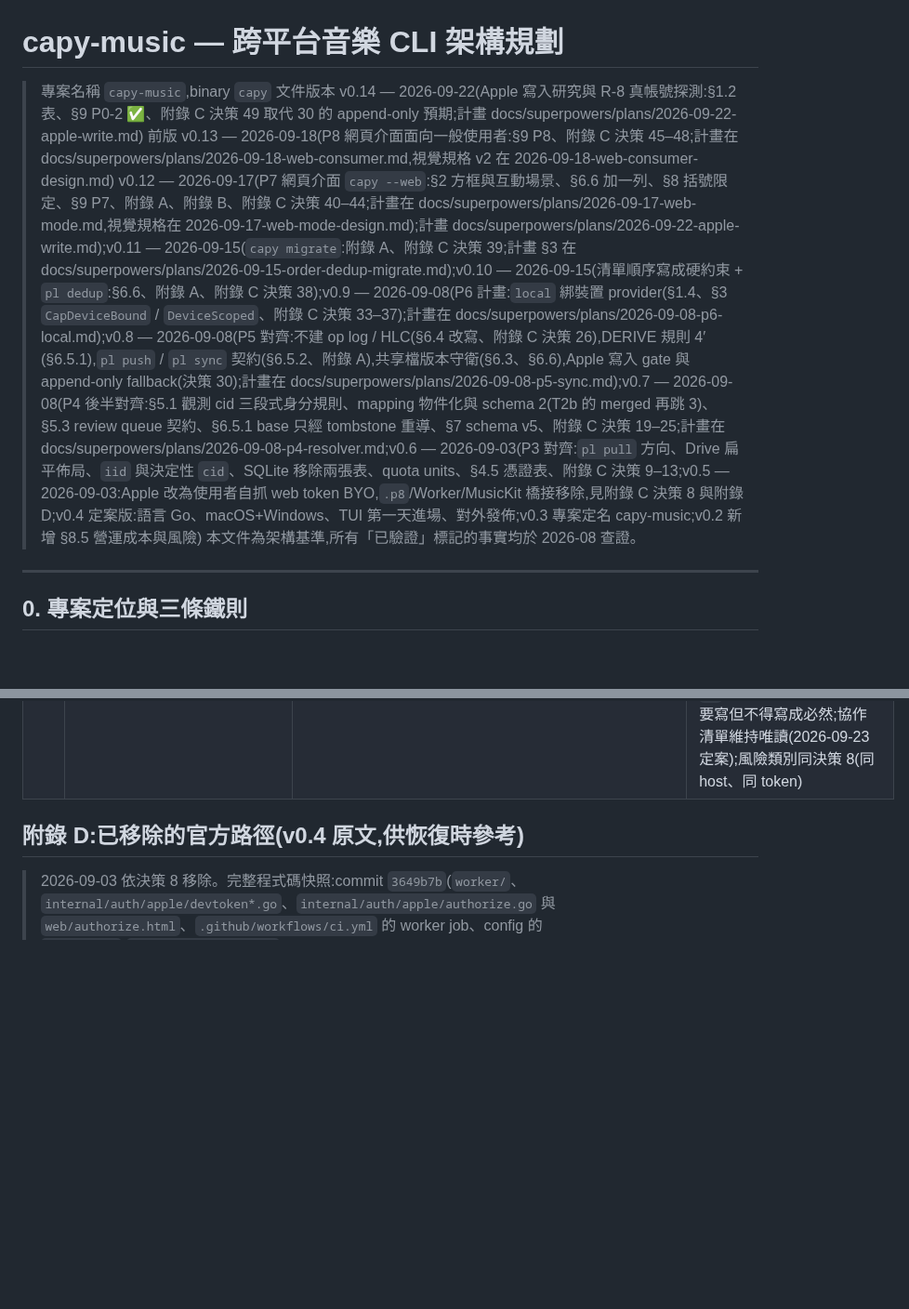
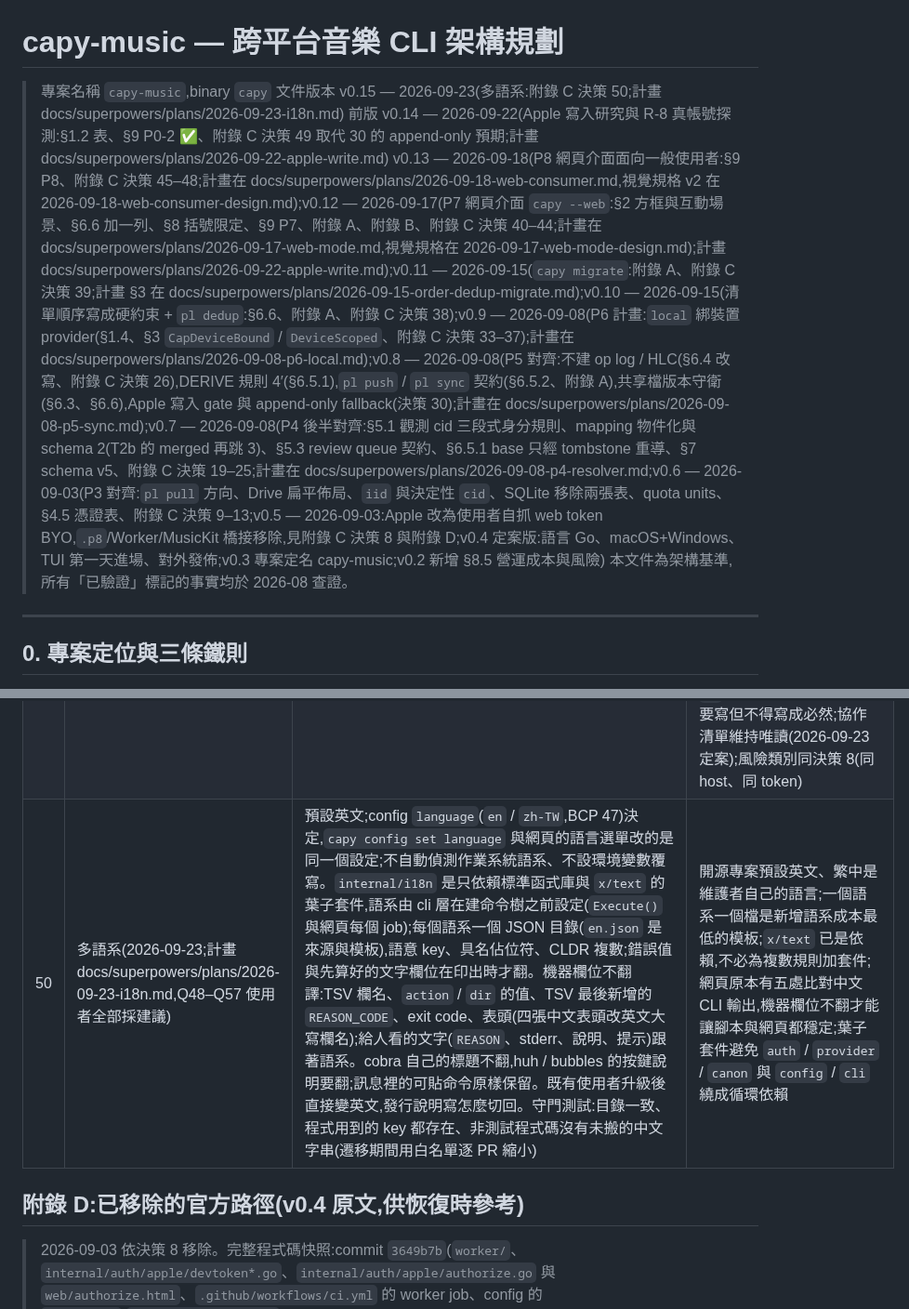
Before and after one commit to Tai-ch0802/capy-music, a Markdown page: docs/ARCHITECTURE.md, 2 parts joined by grey strips. Shown at 93% size. GitHub-like rendering; blank space fills up the shorter version.

Commit message:
docs(plan): i18n 計畫定案(Q48–Q57 全部採建議);ARCHITECTURE v0.15 附錄 C 決策 50
Co-Authored-By: Claude Opus 5.5 <noreply@anthropic.com>

```diff
--- a/docs/ARCHITECTURE.md
+++ b/docs/ARCHITECTURE.md
@@ -1,9 +1,9 @@
 # capy-music — 跨平台音樂 CLI 架構規劃
 
 > 專案名稱 `capy-music`,binary `capy`
-> 文件版本 v0.14 — 2026-09-22(Apple 寫入研究與 R-8 真帳號探測:§1.2 表、§9 P0-2 ✅、附錄 C 決策 49 取代 30 的 append-only 預期;計畫 docs/superpowers/plans/2026-09-22-apple-write.md)
-> 前版 v0.13 — 2026-09-18(P8 網頁介面面向一般使用者:§9 P8、附錄 C 決策 45–48;計畫在 docs/superpowers/plans/2026-09-18-web-consumer.md,視覺規格 v2 在 2026-09-18-web-consumer-design.md)
-> v0.12 — 2026-09-17(P7 網頁介面 `capy --web`:§2 方框與互動場景、§6.6 加一列、§8 括號限定、§9 P7、附錄 A、附錄 B、附錄 C 決策 40–44;計畫在 docs/superpowers/plans/2026-09-17-web-mode.md,視覺規格在 2026-09-17-web-mode-design.md);計畫 docs/superpowers/plans/2026-09-22-apple-write.md);v0.11 — 2026-09-15(`capy migrate`:附錄 A、附錄 C 決策 39;計畫 §3 在 docs/superpowers/plans/2026-09-15-order-dedup-migrate.md);v0.10 — 2026-09-15(清單順序寫成硬約束 + `pl dedup`:§6.6、附錄 A、附錄 C 決策 38);v0.9 — 2026-09-08(P6 計畫:`local` 綁裝置 provider(§1.4、§3 `CapDeviceBound` / `DeviceScoped`、附錄 C 決策 33–37);計畫在 docs/superpowers/plans/2026-09-08-p6-local.md);v0.8 — 2026-09-08(P5 對齊:不建 op log / HLC(§6.4 改寫、附錄 C 決策 26),DERIVE 規則 4′(§6.5.1),`pl push` / `pl sync` 契約(§6.5.2、附錄 A),共享檔版本守衛(§6.3、§6.6),Apple 寫入 gate 與 append-only fallback(決策 30);計畫在 docs/superpowers/plans/2026-09-08-p5-sync.md);v0.7 — 2026-09-08(P4 後半對齊:§5.1 觀測 cid 三段式身分規則、mapping 物件化與 schema 2(T2b 的 merged 再跳 3)、§5.3 review queue 契約、§6.5.1 base 只經 tombstone 重導、§7 schema v5、附錄 C 決策 19–25;計畫在 docs/superpowers/plans/2026-09-08-p4-resolver.md;v0.6 — 2026-09-03(P3 對齊:`pl pull` 方向、Drive 扁平佈局、`iid` 與決定性 `cid`、SQLite 移除兩張表、quota units、§4.5 憑證表、附錄 C 決策 9–13;v0.5 — 2026-09-03:Apple 改為使用者自抓 web token BYO,`.p8`/Worker/MusicKit 橋接移除,見附錄 C 決策 8 與附錄 D;v0.4 定案版:語言 Go、macOS+Windows、TUI 第一天進場、對外發佈;v0.3 專案定名 capy-music;v0.2 新增 §8.5 營運成本與風險)
+> 文件版本 v0.15 — 2026-09-23(多語系:附錄 C 決策 50;計畫 docs/superpowers/plans/2026-09-23-i18n.md)
+> 前版 v0.14 — 2026-09-22(Apple 寫入研究與 R-8 真帳號探測:§1.2 表、§9 P0-2 ✅、附錄 C 決策 49 取代 30 的 append-only 預期;計畫 docs/superpowers/plans/2026-09-22-apple-write.md)
+> v0.13 — 2026-09-18(P8 網頁介面面向一般使用者:§9 P8、附錄 C 決策 45–48;計畫在 docs/superpowers/plans/2026-09-18-web-consumer.md,視覺規格 v2 在 2026-09-18-web-consumer-design.md);v0.12 — 2026-09-17(P7 網頁介面 `capy --web`:§2 方框與互動場景、§6.6 加一列、§8 括號限定、§9 P7、附錄 A、附錄 B、附錄 C 決策 40–44;計畫在 docs/superpowers/plans/2026-09-17-web-mode.md,視覺規格在 2026-09-17-web-mode-design.md);計畫 docs/superpowers/plans/2026-09-22-apple-write.md);v0.11 — 2026-09-15(`capy migrate`:附錄 A、附錄 C 決策 39;計畫 §3 在 docs/superpowers/plans/2026-09-15-order-dedup-migrate.md);v0.10 — 2026-09-15(清單順序寫成硬約束 + `pl dedup`:§6.6、附錄 A、附錄 C 決策 38);v0.9 — 2026-09-08(P6 計畫:`local` 綁裝置 provider(§1.4、§3 `CapDeviceBound` / `DeviceScoped`、附錄 C 決策 33–37);計畫在 docs/superpowers/plans/2026-09-08-p6-local.md);v0.8 — 2026-09-08(P5 對齊:不建 op log / HLC(§6.4 改寫、附錄 C 決策 26),DERIVE 規則 4′(§6.5.1),`pl push` / `pl sync` 契約(§6.5.2、附錄 A),共享檔版本守衛(§6.3、§6.6),Apple 寫入 gate 與 append-only fallback(決策 30);計畫在 docs/superpowers/plans/2026-09-08-p5-sync.md);v0.7 — 2026-09-08(P4 後半對齊:§5.1 觀測 cid 三段式身分規則、mapping 物件化與 schema 2(T2b 的 merged 再跳 3)、§5.3 review queue 契約、§6.5.1 base 只經 tombstone 重導、§7 schema v5、附錄 C 決策 19–25;計畫在 docs/superpowers/plans/2026-09-08-p4-resolver.md;v0.6 — 2026-09-03(P3 對齊:`pl pull` 方向、Drive 扁平佈局、`iid` 與決定性 `cid`、SQLite 移除兩張表、quota units、§4.5 憑證表、附錄 C 決策 9–13;v0.5 — 2026-09-03:Apple 改為使用者自抓 web token BYO,`.p8`/Worker/MusicKit 橋接移除,見附錄 C 決策 8 與附錄 D;v0.4 定案版:語言 Go、macOS+Windows、TUI 第一天進場、對外發佈;v0.3 專案定名 capy-music;v0.2 新增 §8.5 營運成本與風險)
 > 本文件為架構基準,所有「已驗證」標記的事實均於 2026-08 查證。
 
 ---
@@ -993,6 +993,7 @@ capy doctor
 | 47 | 裝飾動畫與真實進度分開(2026-09-18;計畫 §1) | 首頁的路線示意與三拍說明是裝飾(可循環、reduced-motion 下靜態、命令在跑時停在靜態構圖);真實進度只由新的 `progress` SSE 事件(`stage` / `done` / `total`)驅動,Go 端是預設 no-op 的 package var 接縫,`installWebSeams` 換成送事件,`planResolve` 每首與 migrate / `applyPlans` 的里程碑呼叫;終端機與非 TTY 輸出一個位元組不改;事件還沒有之前不畫進度條 | 參考站的「進度條隨每一首填滿」在我們這裡原本沒有資料來源(#65 的結論:不編百分比);逐首反查是最久的一段,值得給真的數字 |
 | 48 | 不用官方標誌、主張只寫事實(2026-09-18;計畫 §1) | 平台用文字 chip + 單色字符,不內嵌 Apple / Spotify 官方 logo;首頁主張限於查得到的事實(免費、開源 MIT、在自己電腦上執行、憑證只進鑰匙圈、正本在自己的 Drive、不刪來源只新增、順序不動、沒有曲數上限),不寫「支援所有平台」「一鍵」、不點名競品;本機 M3U → Spotify 照實主打 | 兩家的品牌規範對 logo 使用都有條件,開源專案內嵌是商標風險;三個平台、其中一個只讀,誇大會在使用者第一次選目的地時就破功 |
 | 49 | Apple 寫入的形狀(2026-09-22;計畫 docs/superpowers/plans/2026-09-22-apple-write.md §5–§6) | 建清單 / append 走官方端點(`POST /me/library/playlists`、`POST …/tracks`,`isPublic:false`、每批 100);remove / move 用**一次** `PUT …/tracks` 整批取代(既有列 = 列 id + `library-songs`、新曲 = catalog id + `songs`,重複曲目依出現次數);rename 用 `PATCH`(只送 name);**只寫 `canEdit:true` 的清單**(= 使用者自建;Apple 精選 / 喜好歌曲一律拒絕,寫入前 GET 本體查);`ApplyOps` 自己重讀 `/tracks` 取列 id、對不齊 `current` 就零寫入(這次重讀就是 §6.5.2 規則 6 的併發比對);`CreatePlaylist` 輪詢到列表出現才回傳(上限 30 s);**不用 `DELETE …/tracks`**;不採 rebuild;搬家(T1)不等任何探測、雙向(T2)依 R-8 結果一次 PUT | 全部端點 2026-09-22 真帳號各打過一次(§1.2 表;PUT 對 `i.` 列 204;`a.` 列只在協作清單出現、實測 500 零變動(列數由補測 3 排除到 538 列)→ 協作清單與 canEdit:false 都在 plan 階段跳過(`PlaylistRef.Unwritable`),計畫 §5 補測);`canEdit` 恰好標出全部自建清單,是 §8「只同步自建清單」的機器判準;`mode=all` 會把同一首的兩列一起刪(Cider #1915 重現);不帶 ids 的 DELETE 會清空整份;versionHash 新清單沒有,不能當併發檢查;加進清單的曲目會不會進資料庫看帳號的 Apple Music 設定(2026-09-23 更正:列 id `i.` 不代表在資料庫),揭露要寫但不得寫成必然;協作清單維持唯讀(2026-09-23 定案);風險類別同決策 8(同 host、同 token) |
+| 50 | 多語系(2026-09-23;計畫 docs/superpowers/plans/2026-09-23-i18n.md,Q48–Q57 使用者全部採建議) | 預設英文;config `language`(`en` / `zh-TW`,BCP 47)決定,`capy config set language` 與網頁的語言選單改的是同一個設定;不自動偵測作業系統語系、不設環境變數覆寫。`internal/i18n` 是只依賴標準函式庫與 `x/text` 的葉子套件,語系由 cli 層在建命令樹之前設定(`Execute()` 與網頁每個 job);每個語系一個 JSON 目錄(`en.json` 是來源與模板),語意 key、具名佔位符、CLDR 複數;錯誤值與先算好的文字欄位在印出時才翻。機器欄位不翻譯:TSV 欄名、`action` / `dir` 的值、TSV 最後新增的 `REASON_CODE`、exit code、表頭(四張中文表頭改英文大寫欄名);給人看的文字(`REASON`、stderr、說明、提示)跟著語系。cobra 自己的標題不翻,huh / bubbles 的按鍵說明要翻;訊息裡的可貼命令原樣保留。既有使用者升級後直接變英文,發行說明寫怎麼切回。守門測試:目錄一致、程式用到的 key 都存在、非測試程式碼沒有未搬的中文字串(遷移期間用白名單逐 PR 縮小) | 開源專案預設英文、繁中是維護者自己的語言;一個語系一個檔是新增語系成本最低的模板;`x/text` 已是依賴,不必為複數規則加套件;網頁原本有五處比對中文 CLI 輸出,機器欄位不翻才能讓腳本與網頁都穩定;葉子套件避免 `auth` / `provider` / `canon` 與 `config` / `cli` 繞成循環依賴 |
 
 ## 附錄 D:已移除的官方路徑(v0.4 原文,供恢復時參考)
 
```
Also changed, not shown: 1 other file.
